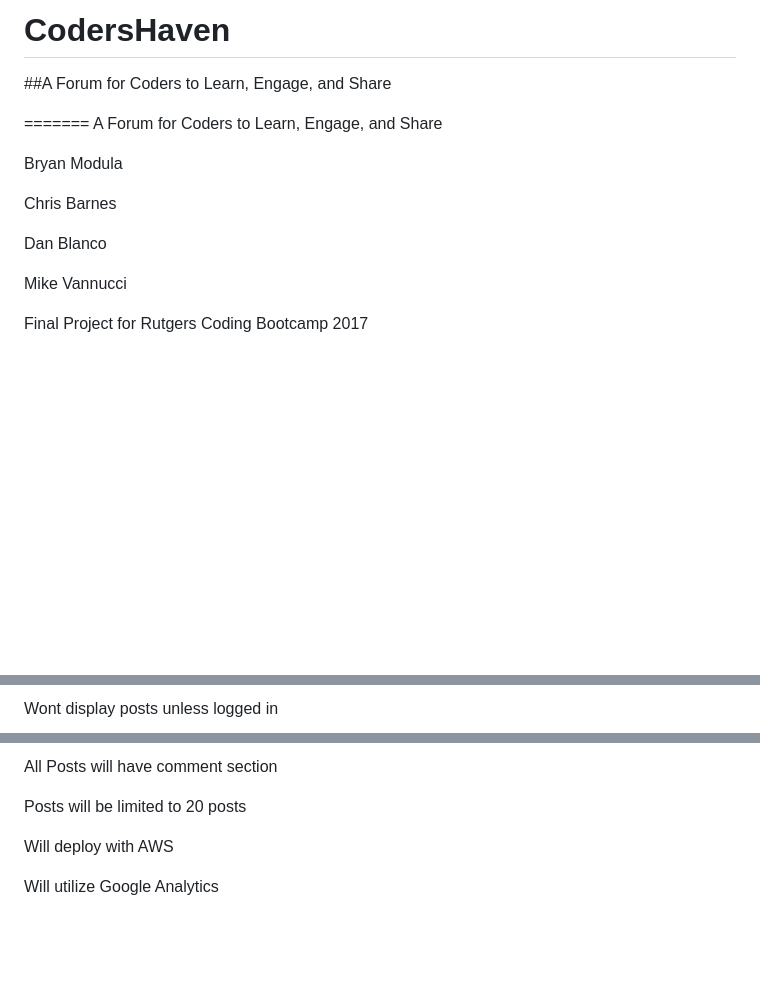
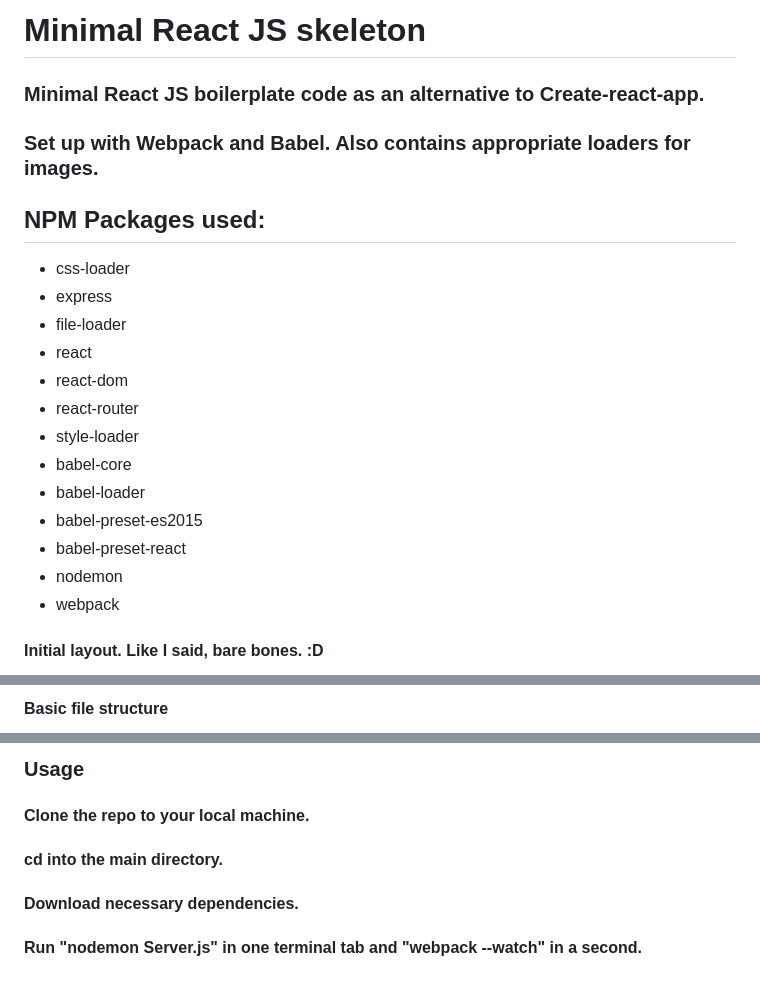
Before and after one commit to paradigm1984/react-js-skeleton, a Markdown page: README.md, 3 parts joined by grey strips. GitHub-like rendering; blank space fills up the shorter version.

```diff
--- a/README.md
+++ b/README.md
@@ -1,18 +1,26 @@
-# CodersHaven
-##A Forum for Coders to Learn, Engage, and Share
+# Minimal React JS skeleton
+
+### Minimal React JS boilerplate code as an alternative to Create-react-app.
+
+### Set up with Webpack and Babel. Also contains appropriate loaders for images.
 
 
-=======
-A Forum for Coders to Learn, Engage, and Share
+## NPM Packages used:
 
-Bryan Modula
-
-Chris Barnes
-
-Dan Blanco
-
-Mike Vannucci
+- css-loader
+- express
+- file-loader
+- react
+- react-dom
+- react-router
+- style-loader
+- babel-core
+- babel-loader
+- babel-preset-es2015
+- babel-preset-react
+- nodemon
+- webpack
 
 
-Final Project for Rutgers Coding Bootcamp 2017
+#### Initial layout. Like I said, bare bones. :D
 
@@ -20,3 +28,3 @@ Authenticate User
 
-Wont display posts unless logged in
+#### Basic file structure
 
@@ -24,8 +32,7 @@ Will use MongoDB
 
-All Posts will have comment section
+### Usage
 
-Posts will be limited to 20 posts
-
-Will deploy with AWS
-
-Will utilize Google Analytics
+#### Clone the repo to your local machine.
+#### cd into the main directory.
+#### Download necessary dependencies.
+#### Run "nodemon Server.js" in one terminal tab and "webpack --watch" in a second.
```
Also changed, not shown: other parts of README.md (+2 -2 lines), screenshots/file-structure.png (added), screenshots/layout.png (added), 1 other file.
